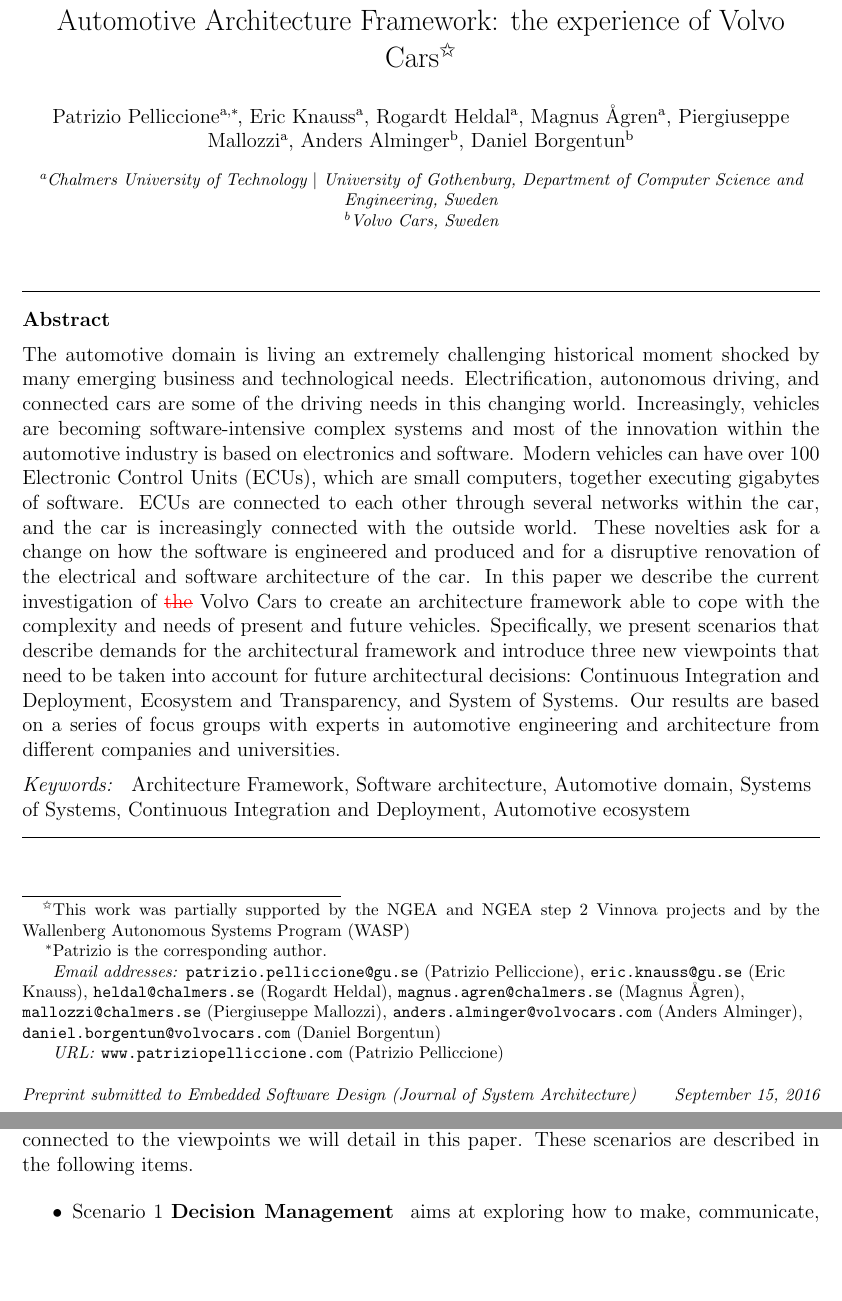
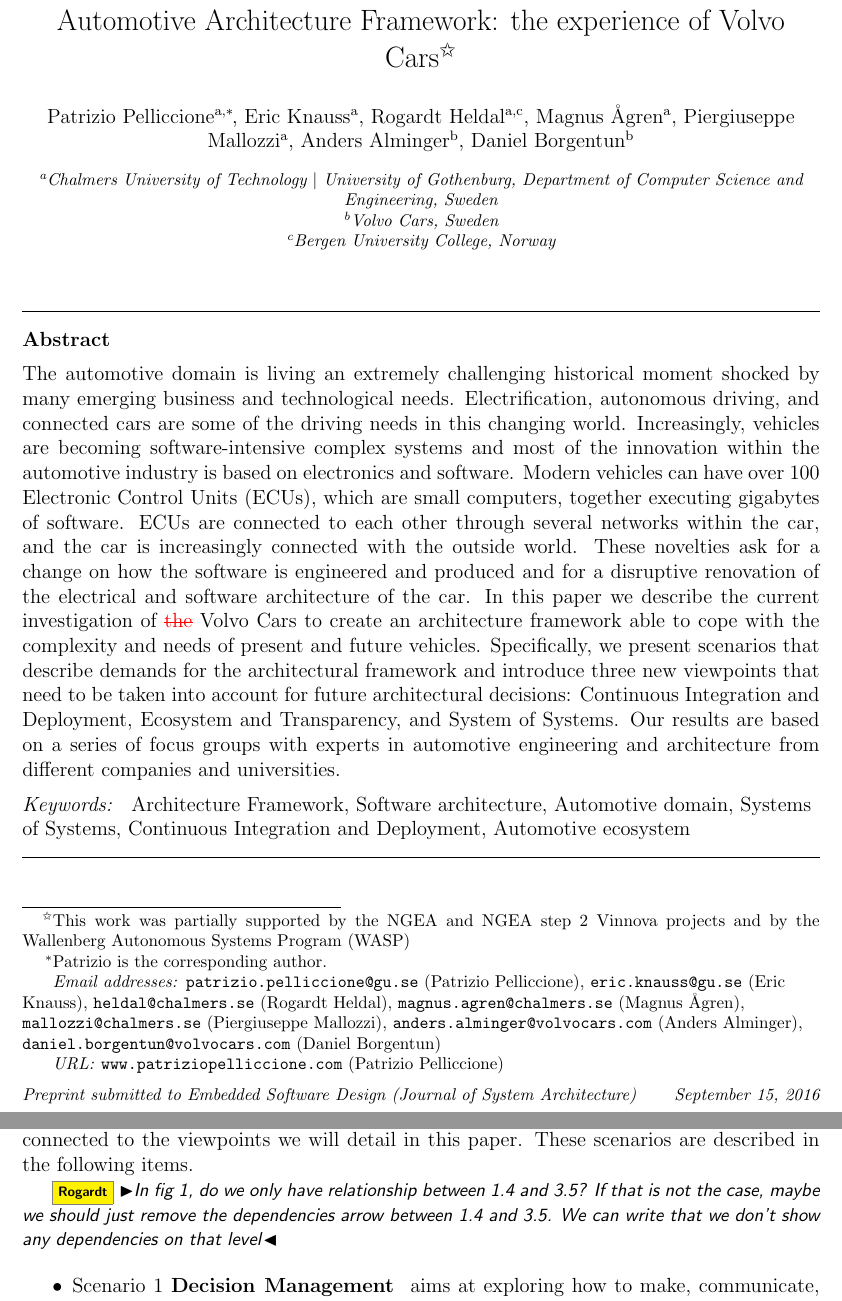
Before and after one commit to PatrizioPelliccione/WasaJournal, a LaTeX paper (main.tex, which reads VCGAAF.tex): two parts of pages 1 and 14 of 34, joined at a grey line, cut so that both start at the same text, the shorter picture padded with empty space. Compiled offline with pdfLaTeX.

Commit message:
Updates from ShareLaTeX

```diff
--- a/VCGAAF.tex
+++ b/VCGAAF.tex
@@ -78,6 +78,8 @@
 \label{fig:challenging-scenarios}
 \end{center}
 \end{figure}
+
+\rogardt{In fig 1, do we only have relationship between 1.4 and 3.5? If that is not the case, maybe we should just remove the dependencies arrow between 1.4 and 3.5. We can write that we don't show any dependencies on that level}
 
 
 \begin{itemize}
--- a/main.tex
+++ b/main.tex
@@ -169,7 +169,7 @@
 \ead[url]{www.patriziopelliccione.com}
 \author[label1]{Eric Knauss}
 \ead{eric.knauss@gu.se}
-\author[label1]{Rogardt Heldal}
+\author[label1,label3]{Rogardt Heldal}
 \ead{heldal@chalmers.se}
 \author[label1]{Magnus \AA gren}
 \ead{magnus.agren@chalmers.se}
@@ -182,6 +182,7 @@
 
 \address[label1]{Chalmers University of Technology $|$ University of Gothenburg, Department of Computer Science and Engineering, Sweden}
 \address[label2]{Volvo Cars, Sweden}
+\address[label3]{Bergen University College, Norway}
 
 \cortext[cor1]{Patrizio is the corresponding author.}
 
```
